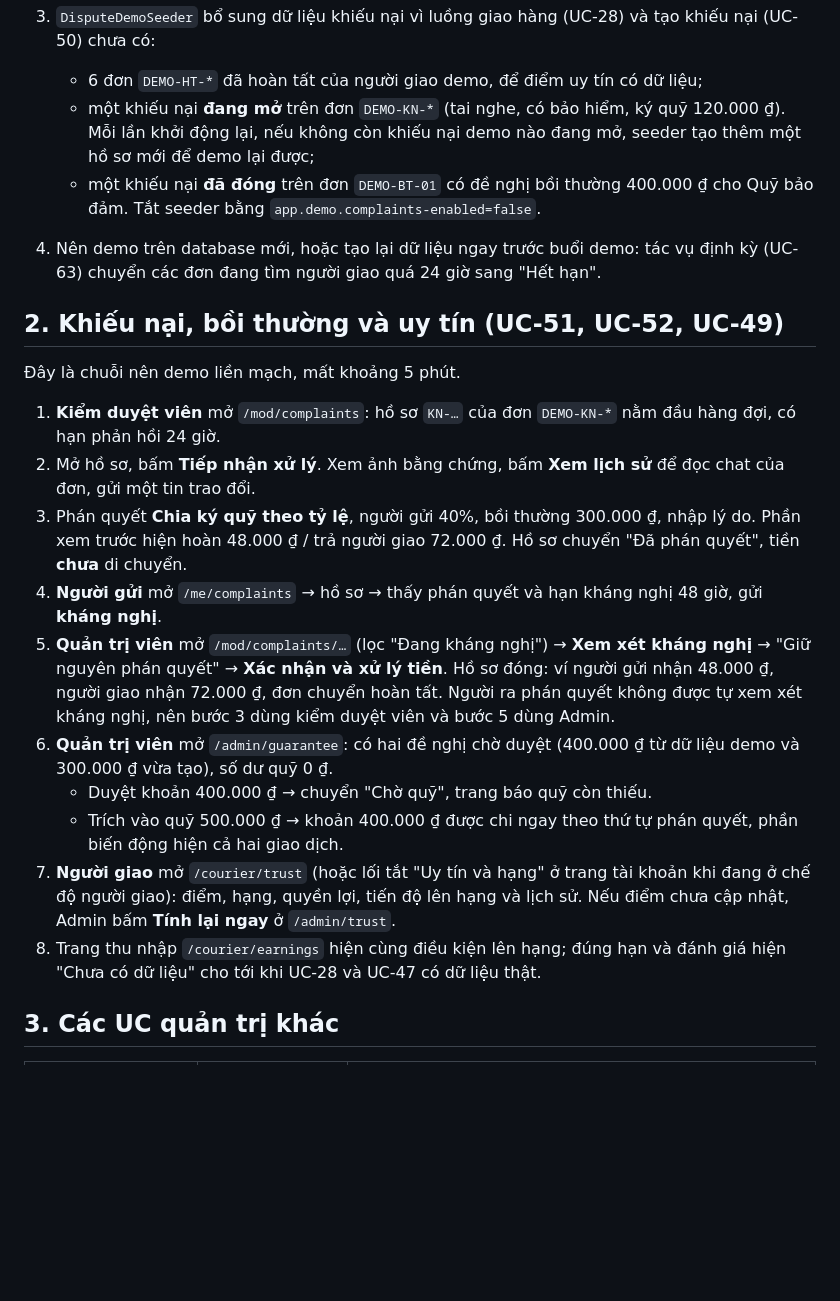
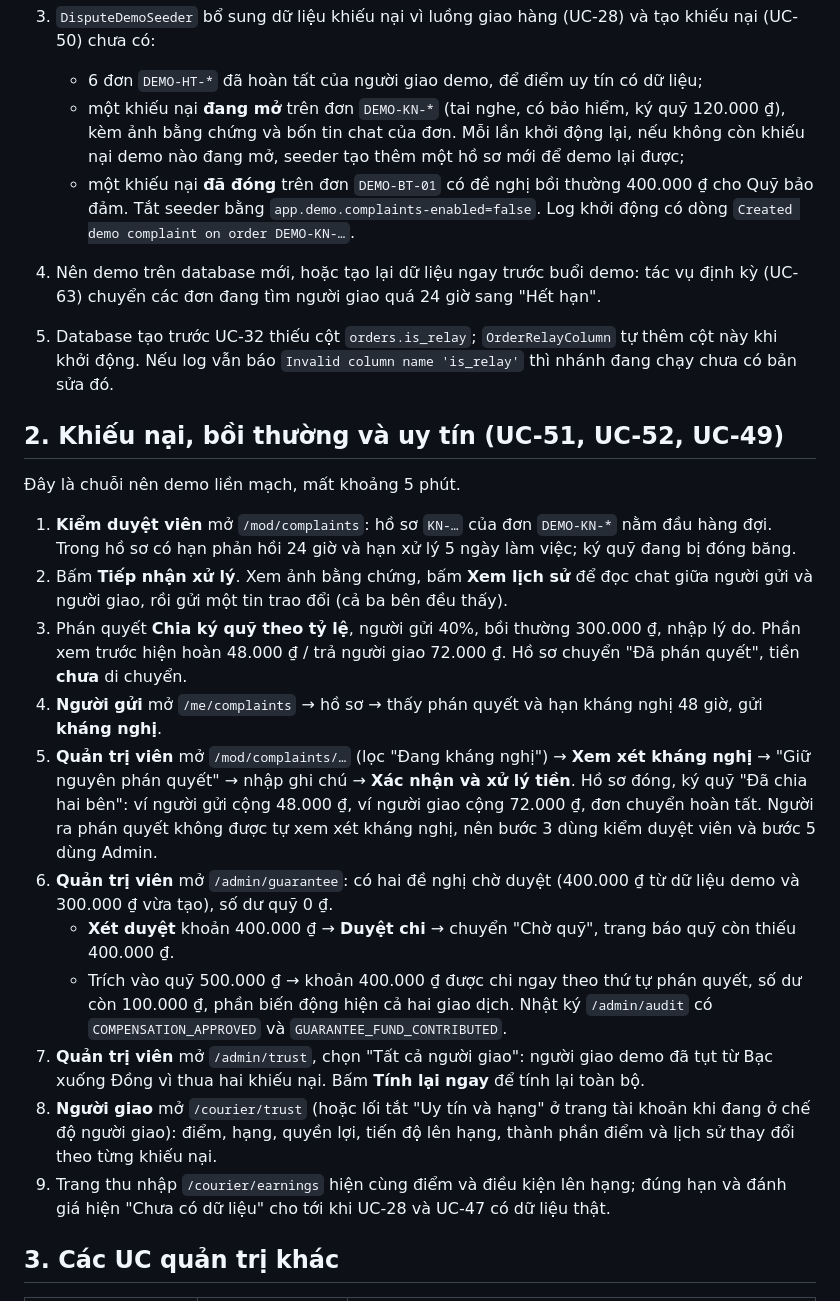
Before and after one commit to luanlu-start/SBA391_Group6_Project, a Markdown page: docs/KICH-BAN-DEMO-THUANTC.md, the part around the change. Drawn GitHub-style; blank space fills up the shorter version.

Commit message:
docs: [UC-51] [ThuanTC] align the demo script with a full run

```diff
--- a/docs/KICH-BAN-DEMO-THUANTC.md
+++ b/docs/KICH-BAN-DEMO-THUANTC.md
@@ -16,32 +16,41 @@ Kịch bản đi qua 15 UC của Thuận theo thứ tự dễ trình bày. UC-49
 
 3. `DisputeDemoSeeder` bổ sung dữ liệu khiếu nại vì luồng giao hàng (UC-28) và tạo khiếu nại (UC-50) chưa có:
    - 6 đơn `DEMO-HT-*` đã hoàn tất của người giao demo, để điểm uy tín có dữ liệu;
-   - một khiếu nại **đang mở** trên đơn `DEMO-KN-*` (tai nghe, có bảo hiểm, ký quỹ 120.000 ₫). Mỗi lần khởi động lại,
-     nếu không còn khiếu nại demo nào đang mở, seeder tạo thêm một hồ sơ mới để demo lại được;
+   - một khiếu nại **đang mở** trên đơn `DEMO-KN-*` (tai nghe, có bảo hiểm, ký quỹ 120.000 ₫), kèm ảnh bằng chứng và
+     bốn tin chat của đơn. Mỗi lần khởi động lại, nếu không còn khiếu nại demo nào đang mở, seeder tạo thêm một hồ sơ mới
+     để demo lại được;
    - một khiếu nại **đã đóng** trên đơn `DEMO-BT-01` có đề nghị bồi thường 400.000 ₫ cho Quỹ bảo đảm.
-   Tắt seeder bằng `app.demo.complaints-enabled=false`.
+   Tắt seeder bằng `app.demo.complaints-enabled=false`. Log khởi động có dòng `Created demo complaint on order DEMO-KN-…`.
 4. Nên demo trên database mới, hoặc tạo lại dữ liệu ngay trước buổi demo: tác vụ định kỳ (UC-63) chuyển các đơn đang tìm
    người giao quá 24 giờ sang "Hết hạn".
+5. Database tạo trước UC-32 thiếu cột `orders.is_relay`; `OrderRelayColumn` tự thêm cột này khi khởi động. Nếu log vẫn báo
+   `Invalid column name 'is_relay'` thì nhánh đang chạy chưa có bản sửa đó.
 
 ## 2. Khiếu nại, bồi thường và uy tín (UC-51, UC-52, UC-49)
 
 Đây là chuỗi nên demo liền mạch, mất khoảng 5 phút.
 
-1. **Kiểm duyệt viên** mở `/mod/complaints`: hồ sơ `KN-…` của đơn `DEMO-KN-*` nằm đầu hàng đợi, có hạn phản hồi 24 giờ.
-2. Mở hồ sơ, bấm **Tiếp nhận xử lý**. Xem ảnh bằng chứng, bấm **Xem lịch sử** để đọc chat của đơn, gửi một tin trao đổi.
+1. **Kiểm duyệt viên** mở `/mod/complaints`: hồ sơ `KN-…` của đơn `DEMO-KN-*` nằm đầu hàng đợi. Trong hồ sơ có hạn
+   phản hồi 24 giờ và hạn xử lý 5 ngày làm việc; ký quỹ đang bị đóng băng.
+2. Bấm **Tiếp nhận xử lý**. Xem ảnh bằng chứng, bấm **Xem lịch sử** để đọc chat giữa người gửi và người giao, rồi gửi
+   một tin trao đổi (cả ba bên đều thấy).
 3. Phán quyết **Chia ký quỹ theo tỷ lệ**, người gửi 40%, bồi thường 300.000 ₫, nhập lý do. Phần xem trước hiện
    hoàn 48.000 ₫ / trả người giao 72.000 ₫. Hồ sơ chuyển "Đã phán quyết", tiền **chưa** di chuyển.
 4. **Người gửi** mở `/me/complaints` → hồ sơ → thấy phán quyết và hạn kháng nghị 48 giờ, gửi **kháng nghị**.
 5. **Quản trị viên** mở `/mod/complaints/…` (lọc "Đang kháng nghị") → **Xem xét kháng nghị** → "Giữ nguyên phán quyết"
-   → **Xác nhận và xử lý tiền**. Hồ sơ đóng: ví người gửi nhận 48.000 ₫, người giao nhận 72.000 ₫, đơn chuyển hoàn tất.
+   → nhập ghi chú → **Xác nhận và xử lý tiền**. Hồ sơ đóng, ký quỹ "Đã chia hai bên": ví người gửi cộng 48.000 ₫,
+   ví người giao cộng 72.000 ₫, đơn chuyển hoàn tất.
    Người ra phán quyết không được tự xem xét kháng nghị, nên bước 3 dùng kiểm duyệt viên và bước 5 dùng Admin.
 6. **Quản trị viên** mở `/admin/guarantee`: có hai đề nghị chờ duyệt (400.000 ₫ từ dữ liệu demo và 300.000 ₫ vừa
    tạo), số dư quỹ 0 ₫.
-   - Duyệt khoản 400.000 ₫ → chuyển "Chờ quỹ", trang báo quỹ còn thiếu.
-   - Trích vào quỹ 500.000 ₫ → khoản 400.000 ₫ được chi ngay theo thứ tự phán quyết, phần biến động hiện cả hai giao dịch.
-7. **Người giao** mở `/courier/trust` (hoặc lối tắt "Uy tín và hạng" ở trang tài khoản khi đang ở chế độ người giao):
-   điểm, hạng, quyền lợi, tiến độ lên hạng và lịch sử. Nếu điểm chưa cập nhật, Admin bấm **Tính lại ngay** ở `/admin/trust`.
-8. Trang thu nhập `/courier/earnings` hiện cùng điều kiện lên hạng; đúng hạn và đánh giá hiện "Chưa có dữ liệu" cho tới
+   - **Xét duyệt** khoản 400.000 ₫ → **Duyệt chi** → chuyển "Chờ quỹ", trang báo quỹ còn thiếu 400.000 ₫.
+   - Trích vào quỹ 500.000 ₫ → khoản 400.000 ₫ được chi ngay theo thứ tự phán quyết, số dư còn 100.000 ₫, phần biến động
+     hiện cả hai giao dịch. Nhật ký `/admin/audit` có `COMPENSATION_APPROVED` và `GUARANTEE_FUND_CONTRIBUTED`.
+7. **Quản trị viên** mở `/admin/trust`, chọn "Tất cả người giao": người giao demo đã tụt từ Bạc xuống Đồng vì thua hai
+   khiếu nại. Bấm **Tính lại ngay** để tính lại toàn bộ.
+8. **Người giao** mở `/courier/trust` (hoặc lối tắt "Uy tín và hạng" ở trang tài khoản khi đang ở chế độ người giao):
+   điểm, hạng, quyền lợi, tiến độ lên hạng, thành phần điểm và lịch sử thay đổi theo từng khiếu nại.
+9. Trang thu nhập `/courier/earnings` hiện cùng điểm và điều kiện lên hạng; đúng hạn và đánh giá hiện "Chưa có dữ liệu" cho tới
    khi UC-28 và UC-47 có dữ liệu thật.
 
 ## 3. Các UC quản trị khác
```
